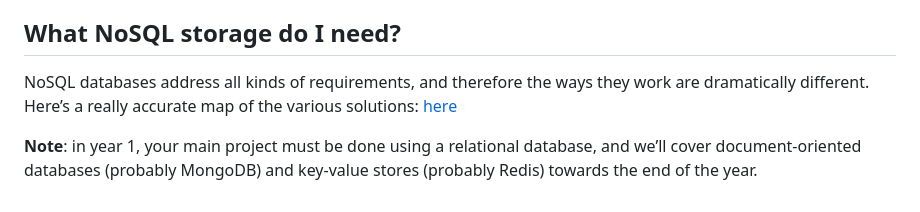
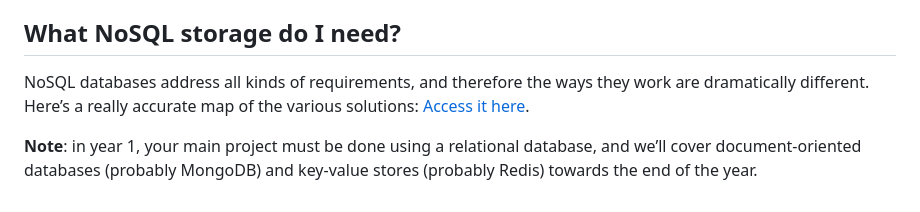
Before and after one commit to Ebuube/alx-higher_level_programming, a Markdown page: 0x0D-SQL_introduction/README.md, the part around one of its changes. Rendered like a GitHub page.

```diff
--- a/0x0D-SQL_introduction/README.md
+++ b/0x0D-SQL_introduction/README.md
@@ -149,6 +151,6 @@ A mature example of that is PostgreSQL’s “hstore” type, which allows to st
 
 ## What NoSQL storage do I need?
 
-NoSQL databases address all kinds of requirements, and therefore the ways they work are dramatically different. Here’s a really accurate map of the various solutions: [here](http://kkovacs.eu/cassandra-vs-mongodb-vs-couchdb-vs-redis)
+NoSQL databases address all kinds of requirements, and therefore the ways they work are dramatically different. Here’s a really accurate map of the various solutions: [Access it here](http://kkovacs.eu/cassandra-vs-mongodb-vs-couchdb-vs-redis).
 
 **Note**: in year 1, your main project must be done using a relational database, and we’ll cover document-oriented databases (probably MongoDB) and key-value stores (probably Redis) towards the end of the year.
```
Also changed, not shown: other parts of 0x0D-SQL_introduction/README.md (+14 -12 lines).
